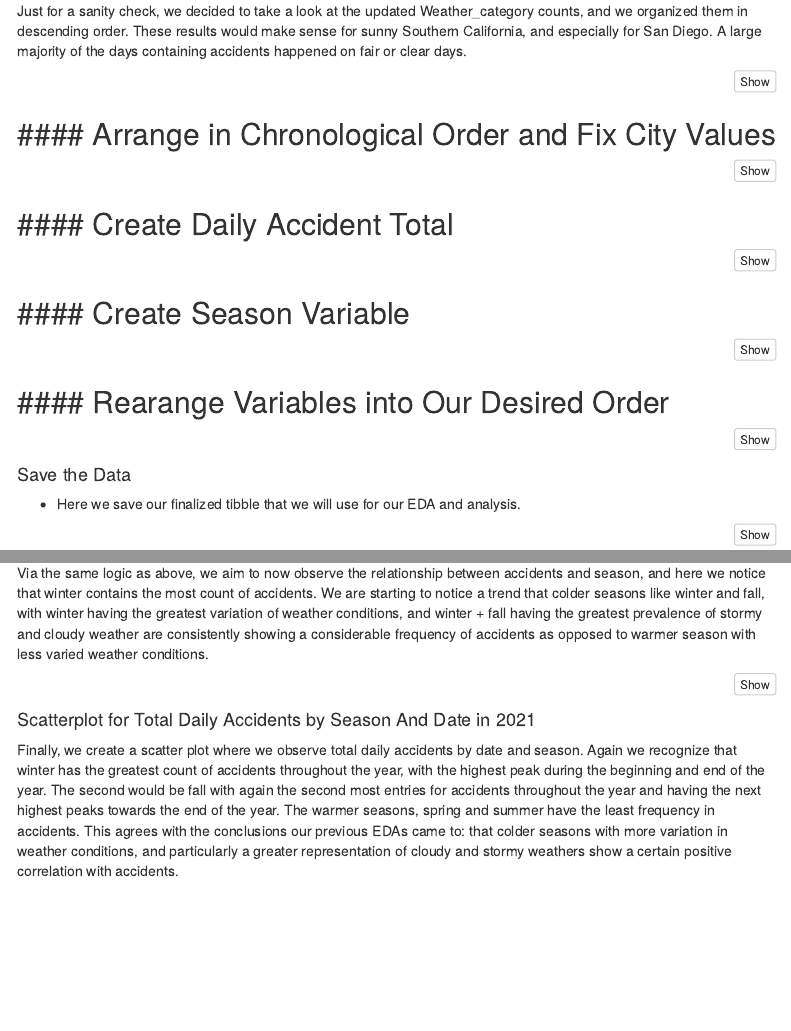
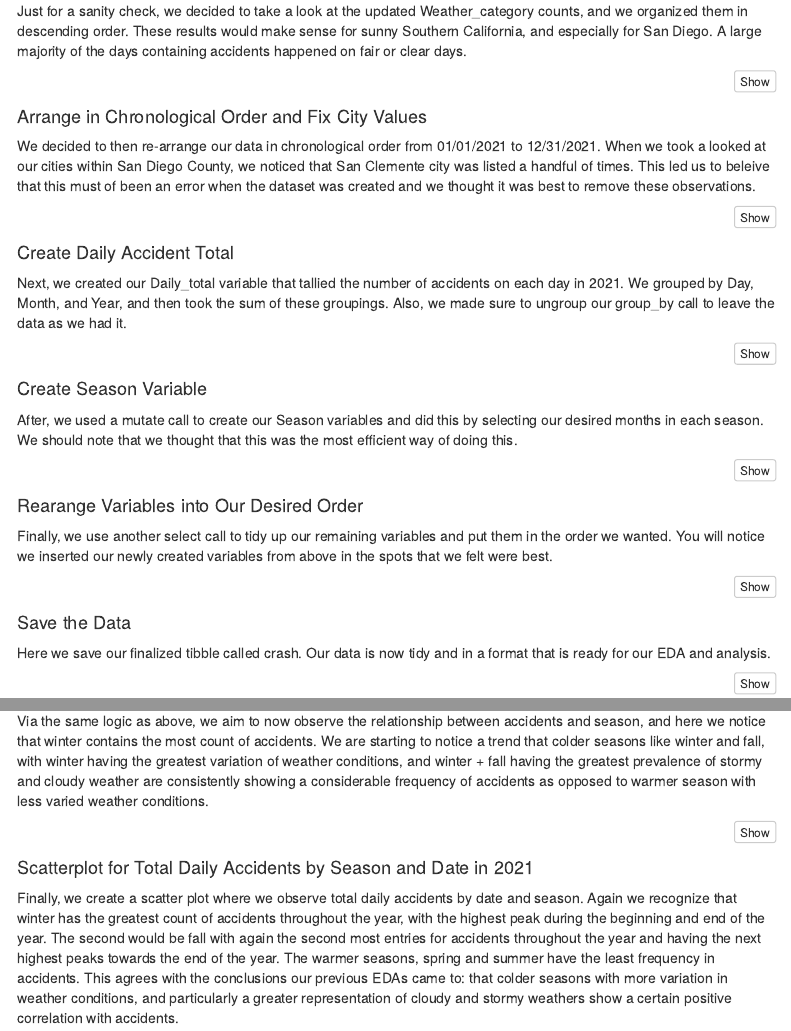
Before and after one commit to COGS137/data_dream_team, an R Markdown document (final_project.Rmd): the page in a window 1100 px wide, from 2790 px down, and a second part further down, joined at a grey line. Rendered offline with R 4.5, knitr and Pandoc, with nearby package versions; the code chunks are not run, so their results and figures are left out; menus at the side of the page are left out.

Commit message:
Wrangling code chunks done.

````diff
--- a/final_project.Rmd
+++ b/final_project.Rmd
@@ -210,7 +210,9 @@ crash |>
 ```
 
 #### Arrange in Chronological Order and Fix City Values
--
+
+We decided to then re-arrange our data in chronological order from 01/01/2021 to 12/31/2021. When we took a looked at our cities within San Diego County, we noticed that San Clemente city was listed a handful of times. This led us to beleive that this must of been an error when the dataset was created and we thought it was best to remove these observations.
+
 ```{r, eval = FALSE}
 crash <- crash |>
   arrange(Year, Month, Day) |>
@@ -220,7 +222,9 @@ crash <- crash |>
 ```
 
 #### Create Daily Accident Total
--
+
+Next, we created our Daily_total variable that tallied the number of accidents on each day in 2021. We grouped by Day, Month, and Year, and then took the sum of these groupings. Also, we made sure to ungroup our group_by call to leave the data as we had it.
+
 ```{r, eval = FALSE}
 crash <- crash |>
   group_by(Day, Month, Year) |>
@@ -229,7 +233,9 @@ crash <- crash |>
 ```
 
 #### Create Season Variable
--
+
+After, we used a mutate call to create our Season variables and did this by selecting our desired months in each season. We should note that we thought that this was the most efficient way of doing this.
+
 ```{r, eval = FALSE}
 crash <- crash |>
   mutate(Season = case_when(
@@ -241,14 +247,18 @@ crash <- crash |>
 ```
 
 #### Rearange Variables into Our Desired Order
--
+
+Finally, we use another select call to tidy up our remaining variables and put them in the order we wanted. You will notice we inserted our newly created variables from above in the spots that we felt were best.
+
 ```{r, eval = FALSE}
 crash <- crash |>
   select("ID", "Day", "Month", "Year", "Date", "Season", "Zipcode", "County", "City", "Severity", "Latitude", "Longitude", "Distance", "Side", "Time_of_day", "Daily_total", "Temperature", "Wind_chill", "Humidity", "Pressure", "Visibility", "Wind_direction", "Wind_speed", "Precipitation", "Weather_category", "Amenity", "Bump", "Crossing", "Give_way", "Junction", "No_exit", "Railway", "Roundabout", "Station", "Stop", "Traffic_calming", "Traffic_signal", "Turning_loop")
 ```
 
 #### Save the Data
-- Here we save our finalized tibble that we will use for our EDA and analysis.
+
+Here we save our finalized tibble called crash. Our data is now tidy and in a format that is ready for our EDA and analysis.
+
 ```{r, eval = FALSE}
 save(crash, file = "final_wrangled_crash.rda")
 ```
@@ -410,7 +420,7 @@ ggplot(crash, mapping = aes(x = Daily_total, y = Season)) +
   guides(fill = "none")
 ```
 
-#### Scatterplot for Total Daily Accidents by Season And Date in 2021
+#### Scatterplot for Total Daily Accidents by Season and Date in 2021
 
 Finally, we create a scatter plot where we observe total daily accidents by date and season. Again we recognize that winter has the greatest count of accidents throughout the year, with the highest peak during the beginning and end of the year. The second would be fall with again the second most entries for accidents throughout the year and having the next highest peaks towards the end of the year. The warmer seasons, spring and summer have the least frequency in accidents. This agrees with the conclusions our previous EDAs came to: that colder seasons with more variation in weather conditions, and particularly a greater representation of cloudy and stormy weathers show a certain positive correlation with accidents.
 
````
Also changed, not shown: final_project.Rmd (7 more changed lines).
